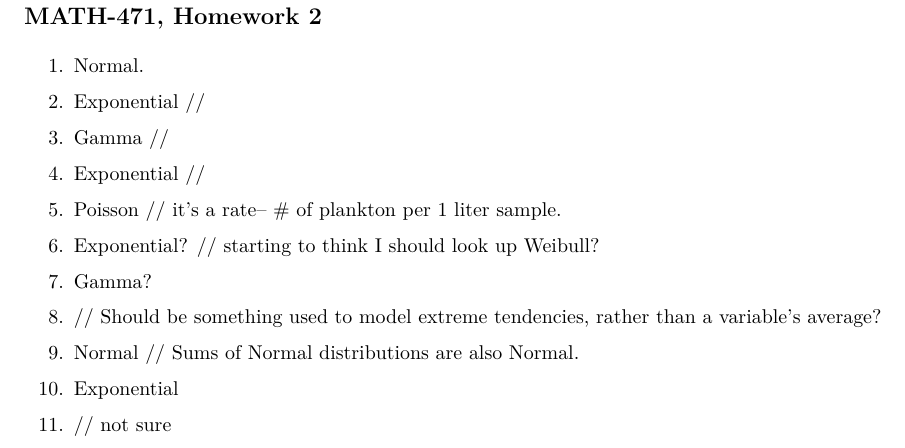
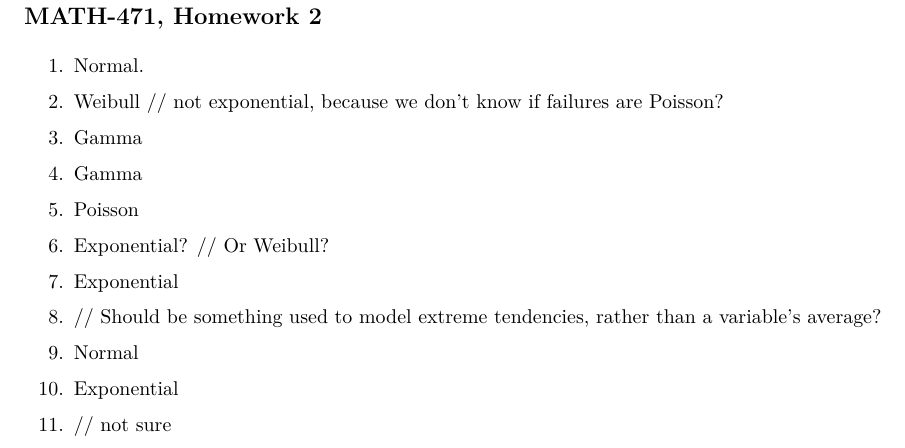
Before and after one commit to ndrewwm/math-471, an R Markdown document (R/math-471-mooreaw-homework-2.Rmd): part of the page, cut so that both start at the same text. The pictures show the output file R/math-471-mooreaw-homework-2.pdf that the author committed with the source.

Commit message:
I think we'll be covering Gamma dist and Weibull dist on Tuesday
(or at least I hope we will)

```diff
--- a/R/math-471-mooreaw-homework-2.Rmd
+++ b/R/math-471-mooreaw-homework-2.Rmd
@@ -27,27 +27,27 @@ Select the probability distribution which BEST models the given experiment.
 
 <!-- 2. A computer chip is manufactured and then tested prior to delivery to the customer. The time to failure of the chip, X is to be modeled. The distribution of X is __. -->
 
-2. Exponential //
+2. Weibull // not exponential, because we don't know if failures are Poisson?
 
 <!-- 3. In an epidemiological study of the incidence of skin cancer for those individuals who use artificial tanning procedures, a researcher decided to interview the customers of a nationally operating tanning facility. She continued calling customers until she found 100 who had contracted skin cancer. The number of N of people interviewed is recorded and used in the analysis. The distribution of N is __? -->
 
-3. Gamma //
+3. Gamma
 
 <!-- 4. The number of customers demanding service during a one-hour period of time at Dutch Bros on Broadway Ave is modeled by a Poisson distribution. Let Y be the time needed for the next three customers to be served. The distribution of Y is __. -->
 
-4. Exponential //
+4. Gamma
 
 <!-- 5. An investigation is conducted to determine if the water discharged from a nuclear power plant is detrimental to the zoo-plankton in the discharge lake. A 1-liter sample of water is taken from the lake and the number, M, of zoo-plankton in the sample is recorded. The distribution of M is __? -->
 
-5. Poisson // it's a rate-- # of plankton per 1 liter sample.
+5. Poisson
 
 <!-- 6. Let the time to failure of an electrical component be a random variable, T. The hazards rate of T is given by the function, $\lambda(t) = 3t^3$. The distribution of T is __. -->
 
-6. Exponential? // starting to think I should look up Weibull?
+6. Exponential? // Or Weibull?
 
 <!-- 7. Demands for parts from an inventory occur in a random fashion, that is, the arrival of a request for parts in any 1-minute interval is independent of the requests in any other 1-minute interval. The average number of requests per 1-minute interval is a constant. Let X be the number of 1-minute intervals observed until the first request for a part occurs. The distribution of X is __? -->
 
-7. Gamma?
+7. Exponential <!-- *first* request -->
 
 <!-- 8. For each day during a six-month period in Boise, Idaho, the maximum daily ozone reading, M, was recorded. The distribution of M is __. -->
 
@@ -55,7 +55,7 @@ Select the probability distribution which BEST models the given experiment.
 
 <!-- 9. A manufacturer of piston rings measures the deviation of the true diameter from the nominal value. This measurements is known to have a standard normal distribution. A random sample of 8 rings yield deviations, $X_1, X_2, ..., X_8$. The random variable D, which is defined by $D = \frac{5\Sigma_{i = 1}^{3}X_i^2}{3\Sigma_{i = 4}^{8}X_i^2}$, is then computed. The distribution of D is __. -->
 
-9. Normal // Sums of Normal distributions are also Normal.
+9. Normal
 
 <!-- 10. Suppose that the arrivals of commercial aircrafts at Boise Air Terminal follows a Poisson distribution with rate 8 aircraft per hour. The length of the time, L, between arrivals of those commercial aircraft is recorded. The distribution of L is __. -->
 
```
Also changed, not shown: R/math-471-mooreaw-homework-2.pdf.
